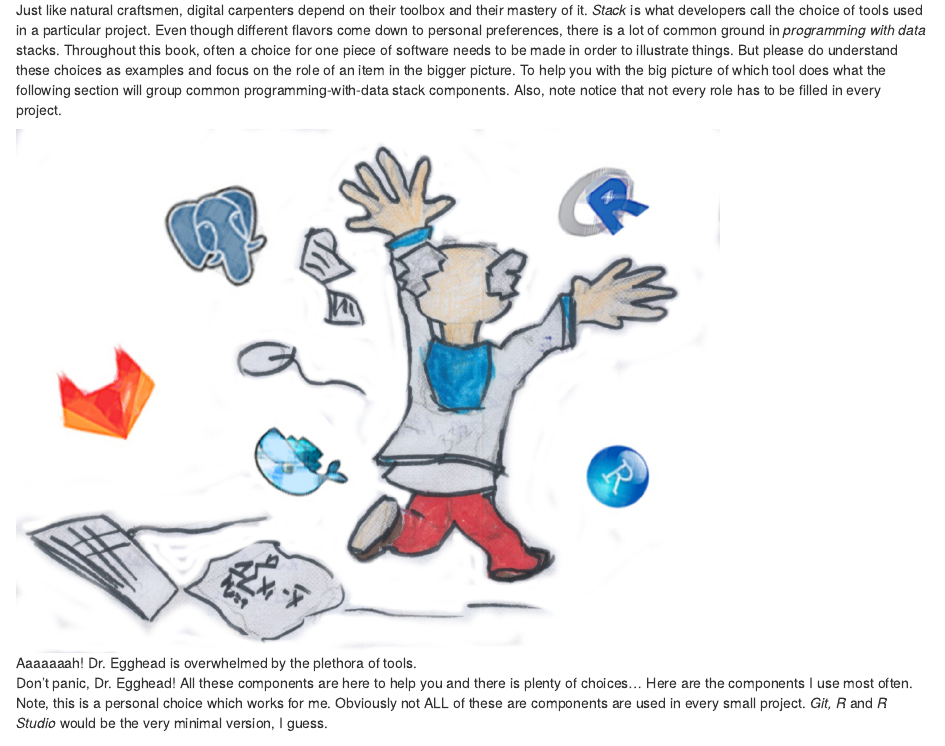
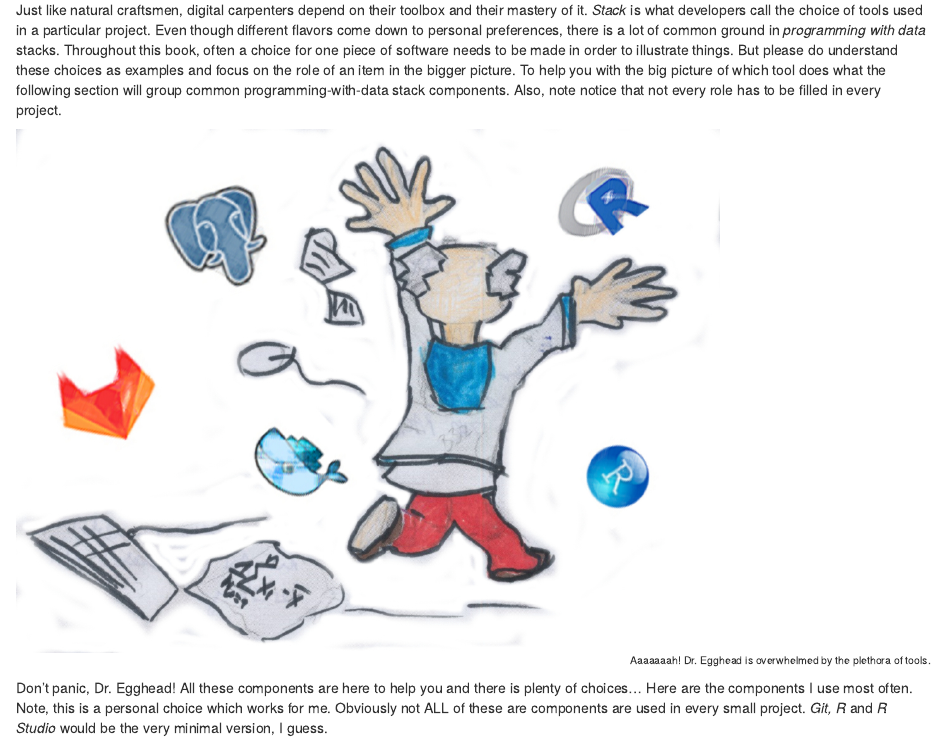
Before and after one commit to h4sci/h4sci-book, an R Markdown document (index.Rmd): the page in a window 1100 px wide, from 1660 px down. Rendered offline with R 4.5, knitr and Pandoc, with nearby package versions; drawn as R Markdown's standard HTML page in place of the format the file asks for; code that draws random numbers runs with fixed seeds of ours; a font, style sheet, LaTeX package, included part or bibliography that could not be used is replaced or left out.

Commit message:
avoid conflict with github license functionality

```diff
--- a/index.Rmd
+++ b/index.Rmd
@@ -5,7 +5,7 @@ author: "Matthias Bannert"
 date: "`r Sys.Date()`"
 site: bookdown::bookdown_site
 output: bookdown::gitbook
-css: ["license.css"]
+css: ["h4sci.css"]
 documentclass: book
 bibliography: [book.bib, packages.bib]
 biblio-style: apalike
```
